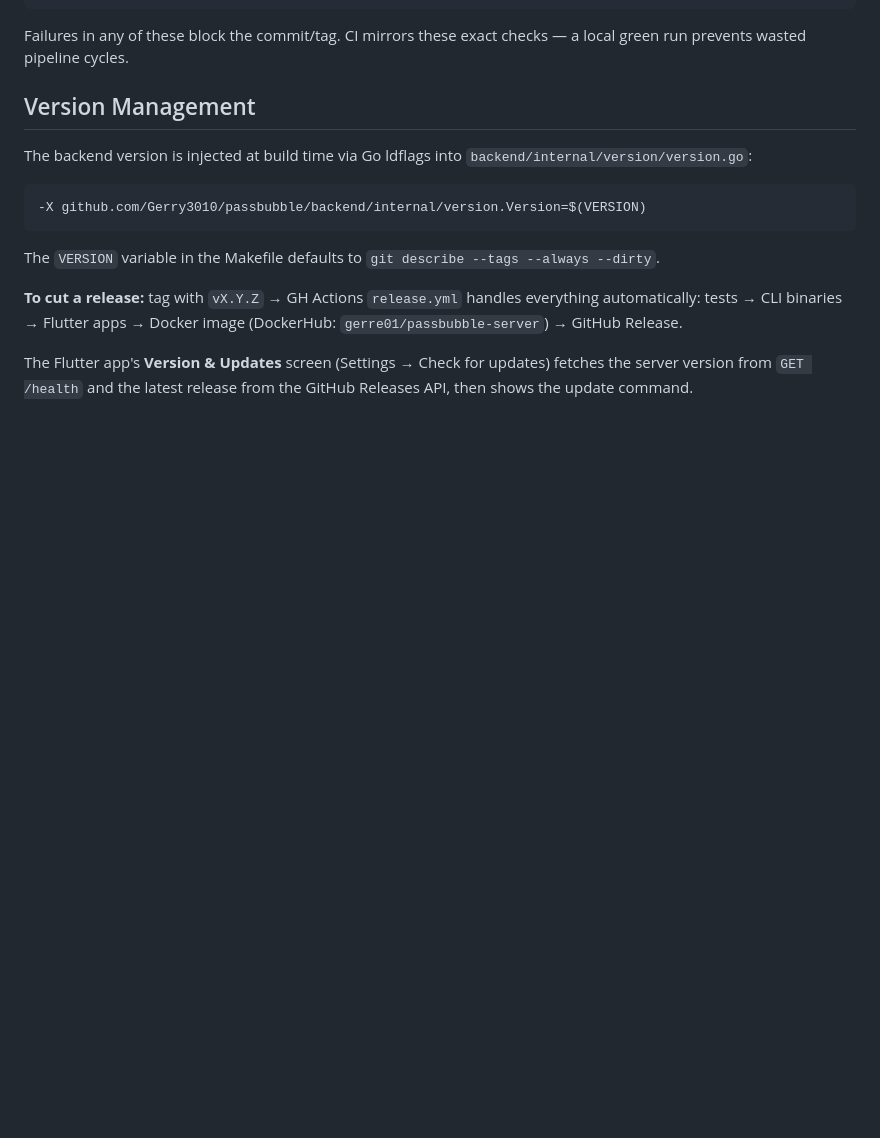
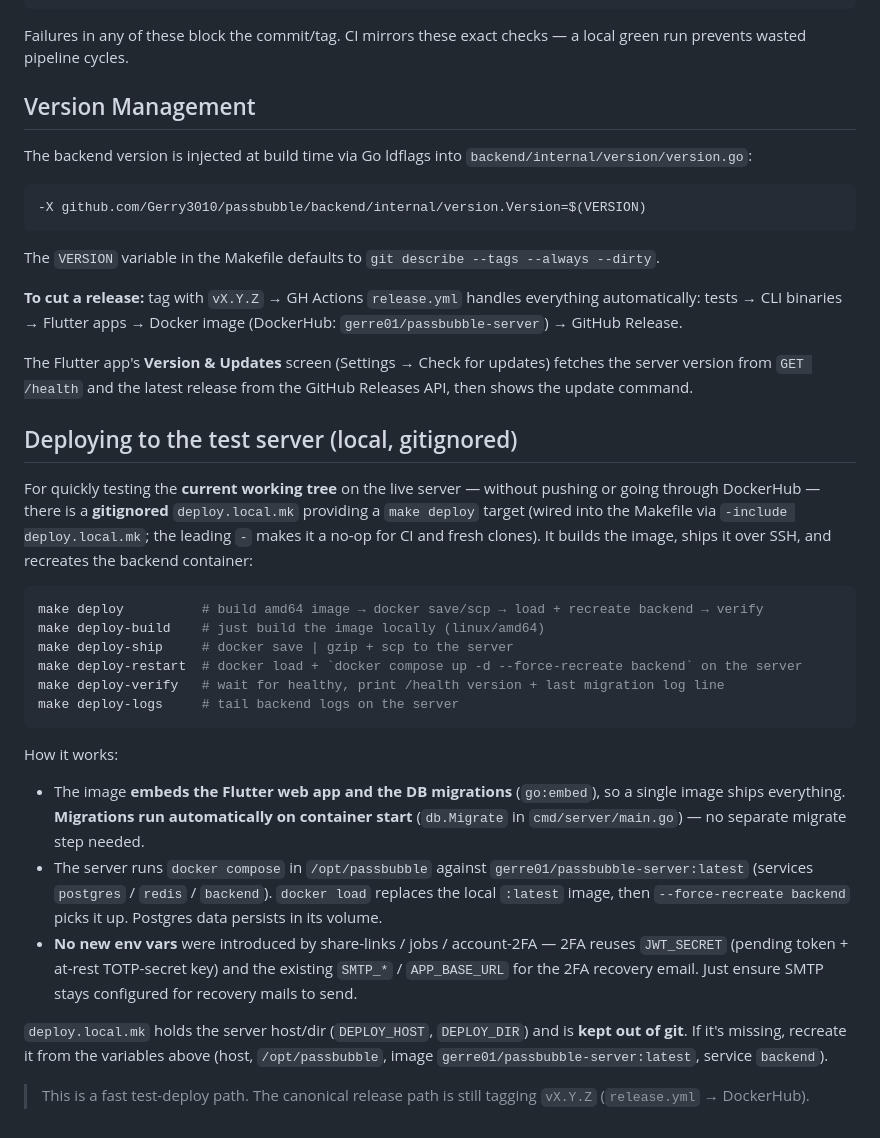
Before and after one commit to Gerry3010/passbubble, a Markdown page: CLAUDE.md, the part around the change. Rendered like a GitHub page; blank space fills up the shorter version.

Commit message:
docs: document the local `make deploy` test-deploy workflow in CLAUDE.md
Co-Authored-By: Claude Opus 4.8 <noreply@anthropic.com>

````diff
--- a/CLAUDE.md
+++ b/CLAUDE.md
@@ -125,3 +125,37 @@ tests → CLI binaries → Flutter apps → Docker image (DockerHub: `gerre01/pa
 
 The Flutter app's **Version & Updates** screen (Settings → Check for updates) fetches the server version from
 `GET /health` and the latest release from the GitHub Releases API, then shows the update command.
+
+## Deploying to the test server (local, gitignored)
+
+For quickly testing the **current working tree** on the live server — without pushing or going
+through DockerHub — there is a **gitignored** `deploy.local.mk` providing a `make deploy` target
+(wired into the Makefile via `-include deploy.local.mk`; the leading `-` makes it a no-op for CI
+and fresh clones). It builds the image, ships it over SSH, and recreates the backend container:
+
+```bash
+make deploy          # build amd64 image → docker save/scp → load + recreate backend → verify
+make deploy-build    # just build the image locally (linux/amd64)
+make deploy-ship     # docker save | gzip + scp to the server
+make deploy-restart  # docker load + `docker compose up -d --force-recreate backend` on the server
+make deploy-verify   # wait for healthy, print /health version + last migration log line
+make deploy-logs     # tail backend logs on the server
+```
+
+How it works:
+- The image **embeds the Flutter web app and the DB migrations** (`go:embed`), so a single image
+  ships everything. **Migrations run automatically on container start** (`db.Migrate` in
+  `cmd/server/main.go`) — no separate migrate step needed.
+- The server runs `docker compose` in `/opt/passbubble` against `gerre01/passbubble-server:latest`
+  (services `postgres` / `redis` / `backend`). `docker load` replaces the local `:latest` image,
+  then `--force-recreate backend` picks it up. Postgres data persists in its volume.
+- **No new env vars** were introduced by share-links / jobs / account-2FA — 2FA reuses `JWT_SECRET`
+  (pending token + at-rest TOTP-secret key) and the existing `SMTP_*` / `APP_BASE_URL` for the 2FA
+  recovery email. Just ensure SMTP stays configured for recovery mails to send.
+
+`deploy.local.mk` holds the server host/dir (`DEPLOY_HOST`, `DEPLOY_DIR`) and is **kept out of
+git**. If it's missing, recreate it from the variables above (host, `/opt/passbubble`, image
+`gerre01/passbubble-server:latest`, service `backend`).
+
+> This is a fast test-deploy path. The canonical release path is still tagging `vX.Y.Z`
+> (`release.yml` → DockerHub).
````
